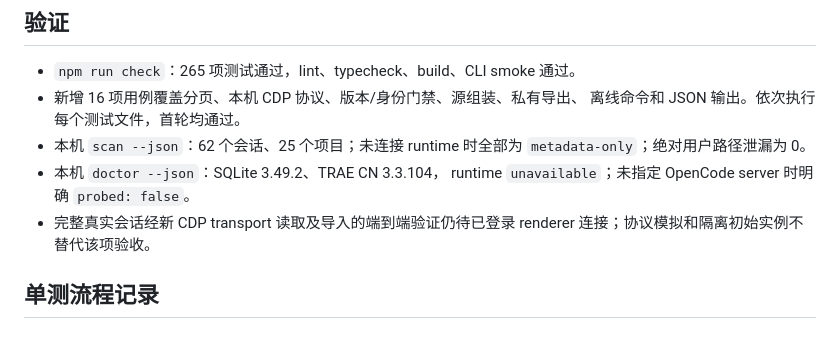
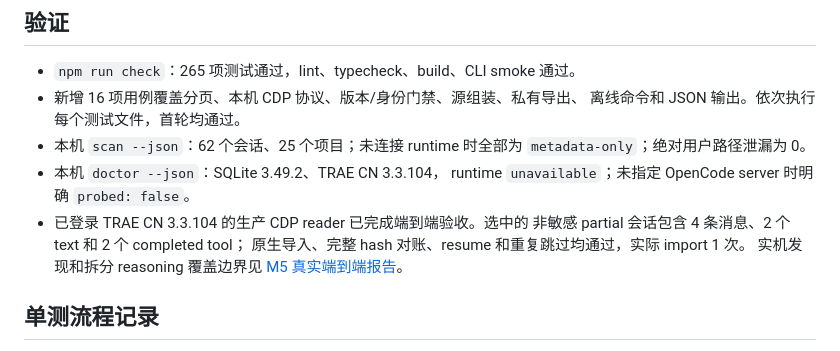
Before and after one commit to yororoA/Trae2OpenCode, a Markdown page: docs/m5-1-readonly-cli.md, the part around the change. Rendered like a GitHub page.

```diff
--- a/docs/m5-1-readonly-cli.md
+++ b/docs/m5-1-readonly-cli.md
@@ -43,8 +43,11 @@
   `metadata-only`；绝对用户路径泄漏为 0。
 - 本机 `doctor --json`：SQLite 3.49.2、TRAE CN 3.3.104，
   runtime `unavailable`；未指定 OpenCode server 时明确 `probed: false`。
-- 完整真实会话经新 CDP transport 读取及导入的端到端验证仍待已登录 renderer
-  连接；协议模拟和隔离初始实例不替代该项验收。
+- 已登录 TRAE CN 3.3.104 的生产 CDP reader 已完成端到端验收。选中的
+  非敏感 partial 会话包含 4 条消息、2 个 text 和 2 个 completed tool；
+  原生导入、完整 hash 对账、resume 和重复跳过均通过，实际 import 1 次。
+  实机发现和拆分 reasoning 覆盖边界见
+  [M5 真实端到端报告](./m5-7-live-runtime-e2e.md)。
 
 ## 单测流程记录
 
```
Also changed, not shown: docs/implementation-plan.md (+12 -6 lines), docs/m5-7-live-runtime-e2e.md (added, +63 -0 lines).
